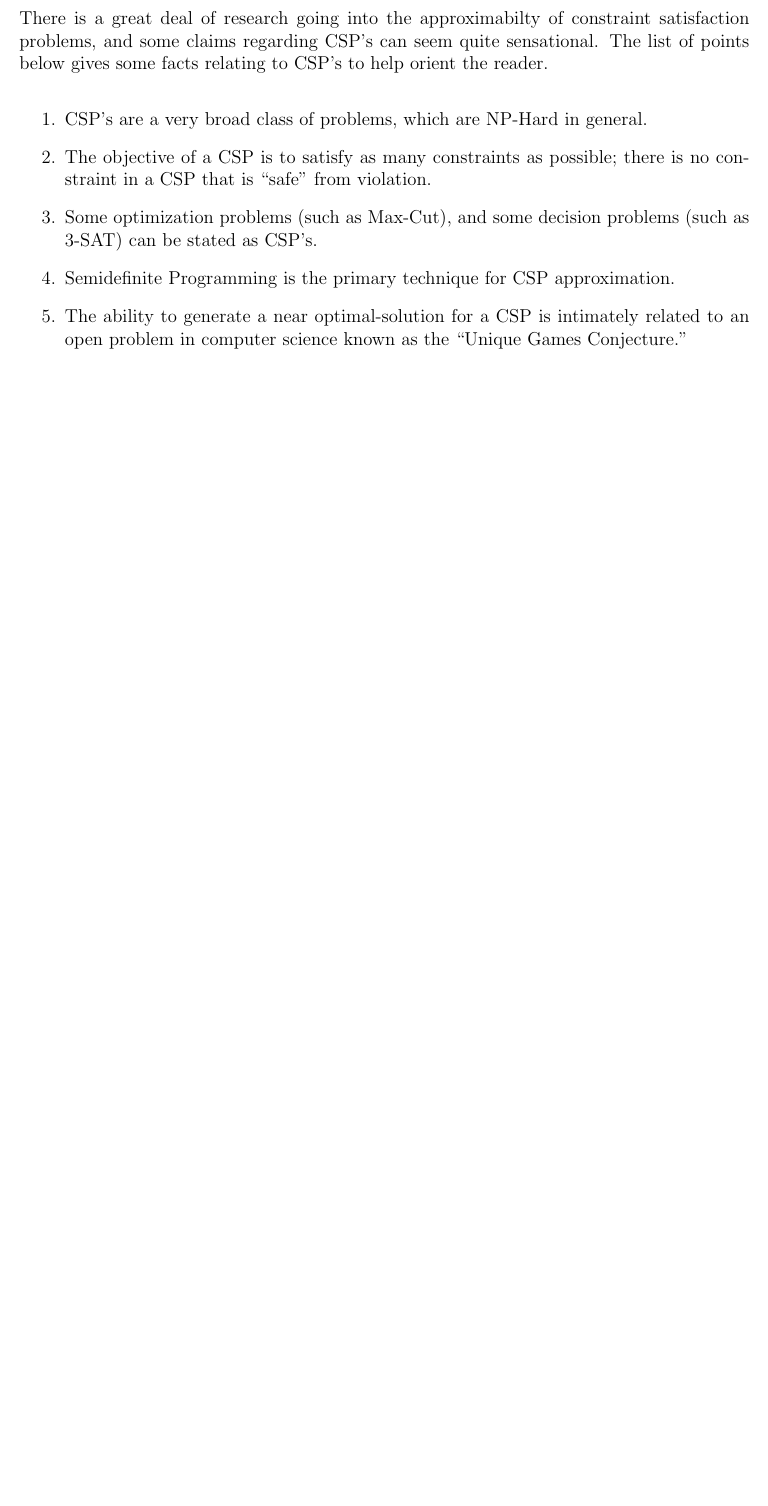
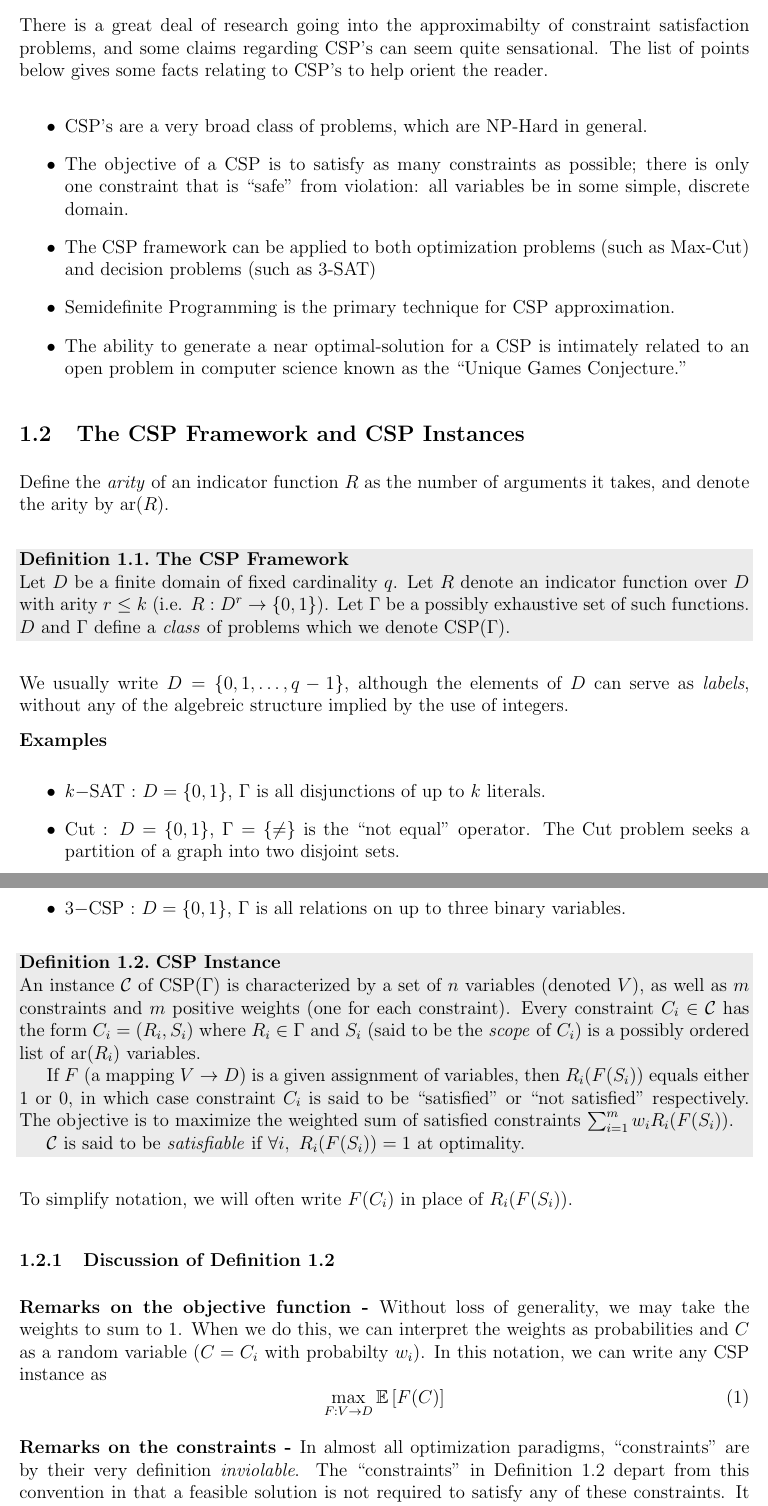
Before and after one commit to rileyjmurray/ee227cProject, a LaTeX document (sections/introduction.tex): part of page 3 of 3 before the commit and two parts of pages 3 and 4 of 4 after it, the two joined at a grey line, cut so that both start at the same text, the shorter picture padded with empty space. Compiled offline with pdfLaTeX.

Commit message:
its better

```diff
--- a/sections/introduction.tex
+++ b/sections/introduction.tex
@@ -4,8 +4,11 @@
 \usepackage{amsthm}
 \DeclareMathOperator{\Tr}{Tr}
 \usepackage[]{thmtools}
+\usepackage[dvipsnames]{xcolor}
 \declaretheorem{theorem}
-\declaretheorem[numberwithin=section]{definition}
+\declaretheoremstyle[bodyfont=\normalfont, spaceabove=0.5cm]{noItalics}
+\declaretheorem[numberwithin=section, style=noItalics, shaded]{definition}
+\declaretheorem[numbered=no, style=remark]{remark}
 \usepackage[]{bbm}
 \usepackage[]{amssymb}
 \renewcommand{\vec}[1]{\mathbf{#1}}
@@ -121,11 +101,59 @@ There is a great deal of research going into the approximabilty of constraint sa
 The list of points below gives some facts relating to CSP's to help orient the reader.
 
 \begin{itemize}
-\item[1.] CSP's are a very broad class of problems, which are NP-Hard in general.
-\item[2.] The objective of a CSP is to satisfy as many constraints as possible; there is no constraint in a CSP that is ``safe" from violation.
-\item[3.] Some optimization problems (such as Max-Cut), and some decision problems (such as 3-SAT) can be stated as CSP's.
-\item[4.] Semidefinite Programming is the primary technique for CSP approximation.
-\item[5.] The ability to generate a near optimal-solution for a CSP is intimately related to an open problem in computer science known as the ``Unique Games Conjecture."
+\item CSP's are a very broad class of problems, which are NP-Hard in general.
+\item The objective of a CSP is to satisfy as many constraints as possible; there is only one constraint that is ``safe" from violation: all variables be in some simple, discrete domain.
+\item The CSP framework can be applied to both optimization problems (such as Max-Cut) and decision problems (such as 3-SAT)
+\item Semidefinite Programming is the primary technique for CSP approximation.
+\item The ability to generate a near optimal-solution for a CSP is intimately related to an open problem in computer science known as the ``Unique Games Conjecture."
 \end{itemize}
 
+
+\subsection{The CSP Framework and CSP Instances}
+Define the \textit{arity} of an indicator function $R$ as the number of arguments it takes, and denote the arity by $\text{ar}(R)$.
+
+\begin{definition}
+\textbf{The CSP Framework} \\
+Let $D$ be a finite domain of fixed cardinality $q$.
+Let $R$ denote an indicator function over $D$ with arity $r \leq k$ (i.e. $R:D^r \to \{0,1\}$).
+Let $\Gamma$ be a possibly exhaustive set of such functions.
+$D$ and $\Gamma$ define a \textit{class} of problems which we denote CSP($\Gamma$).
+\label{def:CSPframework}
+\end{definition}
+
+We usually write $D = \{0,1,\ldots,q-1\}$, although the elements of $D$ can serve as \textit{labels}, without any of the algebreic structure implied by the use of integers.
+
+\textbf{Examples}
+\begin{itemize}
+\item $k-$SAT : $D = \{0,1\}$, $\Gamma$ is all disjunctions of up to $k$ literals.
+\item Cut : $D = \{0,1\}$, $\Gamma = \{\neq\}$ is the ``not equal" operator. The Cut problem seeks a partition of a graph into two disjoint sets.
+\item $q-$Coloring : $D = \{0,1,\ldots,q-1\}$, $\Gamma = \{\neq\}$.
+\item $3-$CSP : $D = \{0,1\}$, $\Gamma$ is all relations on up to three binary variables.
+\end{itemize}
+
+\begin{definition}
+\textbf{CSP Instance}\\
+An instance $\mathcal{C}$ of CSP($\Gamma$) is characterized by a set of $n$ variables (denoted $V$), as well as $m$ constraints and $m$ positive weights (one for each constraint).
+Every constraint $C_i \in \mathcal{C}$ has the form $C_i = (R_i,S_i)$ where $R_i \in \Gamma$ and $S_i$ (said to be the \textit{scope} of $C_i$) is a possibly ordered list of \text{ar}($R_i$) variables.
+
+If $F$ (a mapping $ V\to D$) is a given assignment of variables, then $R_i(F(S_i))$ equals either 1 or 0, in which case constraint $C_i$ is said to be ``satisfied" or ``not satisfied" respectively.
+The objective is to maximize the weighted sum of satisfied constraints $\sum_{i = 1}^m w_i R_i(F(S_i))$.
+
+$\mathcal{C}$ is said to be \textit{satisfiable} if $\forall i, ~ R_i(F(S_i)) = 1$ at optimality.
+\label{def:CSPinstance}
+\end{definition}
+To simplify notation, we will often write $F(C_i)$ in place of $R_i(F(S_i))$.
+
+\subsubsection{Discussion of Definition \ref{def:CSPinstance}}
+\textbf{Remarks on the objective function - }Without loss of generality, we may take the weights to sum to 1.
+When we do this, we can interpret the weights as probabilities and $C$ as a random variable ($C = C_i$ with probabilty $w_i$). In this notation, we can write any CSP instance as
+\begin{equation}
+\max_{F: V \to D} \mathbb{E}\left[F(C)\right]
+\end{equation}
+
+\textbf{Remarks on the constraints - }In almost all optimization paradigms, ``constraints" are by their very definition \textit{inviolable}. The ``constraints" in Definition \ref{def:CSPinstance} depart from this convention in that a feasible solution is not required to satisfy any of these constraints. It may seem for a moment then that CSP's do not have inviolable constraints - but this is not the case. The CSP Framework has one and only one inviolable constraint: each of the $n$ variables $x_i, ~ i \in\{1,\ldots,n\}$ belongs to the discrete domain $D$.
+
+
+
+
 \end{document}
```
Also changed, not shown: sections/introduction.tex (45 more changed lines).
